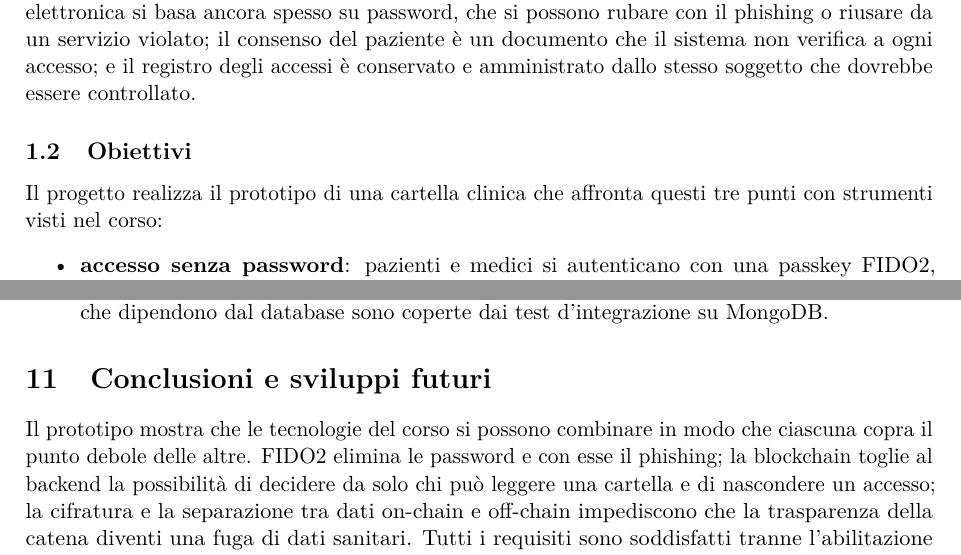
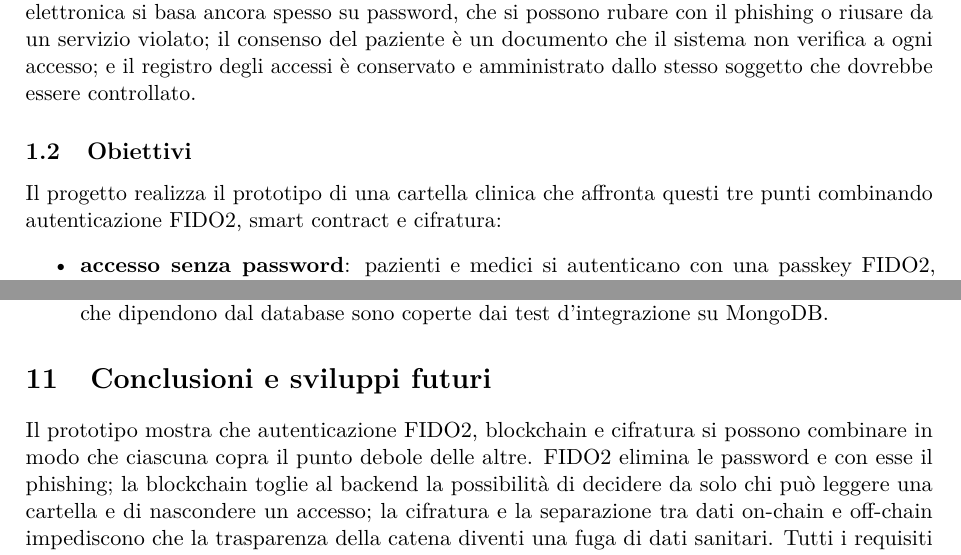
Before and after one commit to Rcal97/sicurezza-dati-cartella-clinica-passwordless, a LaTeX paper (relazione/main.tex, which reads relazione/sezioni/01-introduzione.tex, relazione/sezioni/11-conclusioni.tex): two parts of pages 4 and 33 of 35, joined at a grey line, cut so that both start at the same text. Compiled offline with pdfLaTeX.

Commit message:
Relazione: introduzione e conclusioni senza riferimenti al corso

```diff
--- a/relazione/sezioni/01-introduzione.tex
+++ b/relazione/sezioni/01-introduzione.tex
@@ -4,7 +4,7 @@
 I dati sanitari sono una \emph{categoria particolare} di dati personali (art.~9 GDPR\cite{gdpr}): la loro diffusione può causare discriminazioni e danni difficili da rimediare. Eppure l'accesso a una cartella clinica elettronica si basa ancora spesso su password, che si possono rubare con il phishing o riusare da un servizio violato; il consenso del paziente è un documento che il sistema non verifica a ogni accesso; e il registro degli accessi è conservato e amministrato dallo stesso soggetto che dovrebbe essere controllato.
 
 \subsection{Obiettivi}
-Il progetto realizza il prototipo di una cartella clinica che affronta questi tre punti con strumenti visti nel corso:
+Il progetto realizza il prototipo di una cartella clinica che affronta questi tre punti combinando autenticazione FIDO2, smart contract e cifratura:
 \begin{itemize}
   \item \textbf{accesso senza password}: pazienti e medici si autenticano con una passkey FIDO2, resistente al phishing e al replay;
   \item \textbf{consenso verificabile e revocabile}: il paziente concede e revoca il consenso con il proprio wallet, per una finalità e fino a una scadenza, su uno smart contract che il backend consulta a ogni accesso;
--- a/relazione/sezioni/11-conclusioni.tex
+++ b/relazione/sezioni/11-conclusioni.tex
@@ -1,6 +1,6 @@
 \section{Conclusioni e sviluppi futuri}\label{sec:conclusioni}
 
-Il prototipo mostra che le tecnologie del corso si possono combinare in modo che ciascuna copra il punto debole delle altre. FIDO2 elimina le password e con esse il phishing; la blockchain toglie al backend la possibilità di decidere da solo chi può leggere una cartella e di nascondere un accesso; la cifratura e la separazione tra dati on-chain e off-chain impediscono che la trasparenza della catena diventi una fuga di dati sanitari. Tutti i requisiti sono soddisfatti tranne l'abilitazione con prove a conoscenza zero, progettata ma non realizzata (tabella dei requisiti, sezione~\ref{sec:valutazione}). Nessuno degli attacchi del modello di minaccia è riuscito nelle prove, e i costi misurati sono contenuti: circa 42 mila unità di gas per registrare un accesso, meno di un millisecondo per cifrare un referto, mezzo millisecondo per verificare anche una firma post-quantistica.
+Il prototipo mostra che autenticazione FIDO2, blockchain e cifratura si possono combinare in modo che ciascuna copra il punto debole delle altre. FIDO2 elimina le password e con esse il phishing; la blockchain toglie al backend la possibilità di decidere da solo chi può leggere una cartella e di nascondere un accesso; la cifratura e la separazione tra dati on-chain e off-chain impediscono che la trasparenza della catena diventi una fuga di dati sanitari. Tutti i requisiti sono soddisfatti tranne l'abilitazione con prove a conoscenza zero, progettata ma non realizzata (tabella dei requisiti, sezione~\ref{sec:valutazione}). Nessuno degli attacchi del modello di minaccia è riuscito nelle prove, e i costi misurati sono contenuti: circa 42 mila unità di gas per registrare un accesso, meno di un millisecondo per cifrare un referto, mezzo millisecondo per verificare anche una firma post-quantistica.
 
 I limiti principali sono tre. Su una blockchain pubblica i metadati degli accessi restano visibili e collegabili; un backend compromesso può leggere i dati che decifra senza registrarlo; a server acceso le chiavi dell'archivio sono nella memoria del processo. Da questi limiti derivano gli sviluppi futuri:
 \begin{itemize}
```
